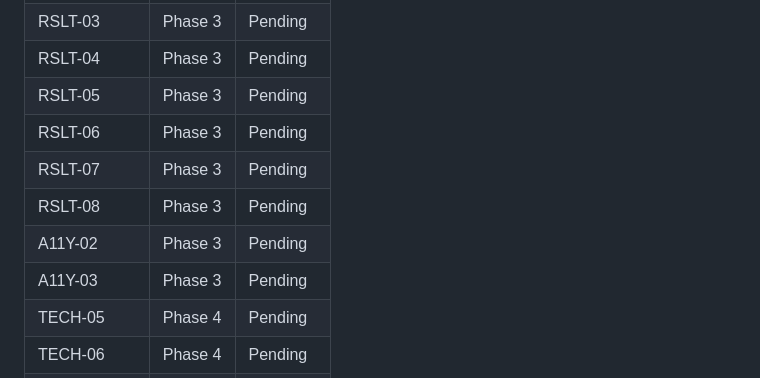
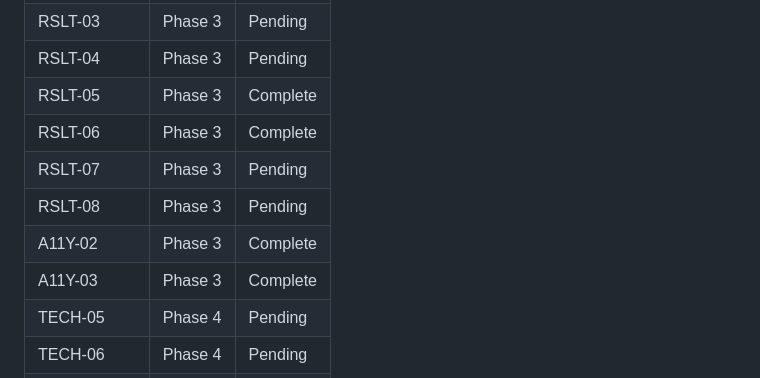
Before and after one commit to kdknigga/fathom, a Markdown page: .planning/REQUIREMENTS.md, the part around one of its changes. GitHub-like rendering.

```diff
--- a/.planning/REQUIREMENTS.md
+++ b/.planning/REQUIREMENTS.md
@@ -150,12 +150,12 @@
 | RSLT-02 | Phase 3 | Pending |
 | RSLT-03 | Phase 3 | Pending |
 | RSLT-04 | Phase 3 | Pending |
-| RSLT-05 | Phase 3 | Pending |
-| RSLT-06 | Phase 3 | Pending |
+| RSLT-05 | Phase 3 | Complete |
+| RSLT-06 | Phase 3 | Complete |
 | RSLT-07 | Phase 3 | Pending |
 | RSLT-08 | Phase 3 | Pending |
-| A11Y-02 | Phase 3 | Pending |
-| A11Y-03 | Phase 3 | Pending |
+| A11Y-02 | Phase 3 | Complete |
+| A11Y-03 | Phase 3 | Complete |
 | TECH-05 | Phase 4 | Pending |
 | TECH-06 | Phase 4 | Pending |
 | TECH-07 | Phase 4 | Pending |
```
Also changed, not shown: other parts of .planning/REQUIREMENTS.md (+4 -4 lines), .planning/STATE.md (+9 -6 lines), 1 other file.
